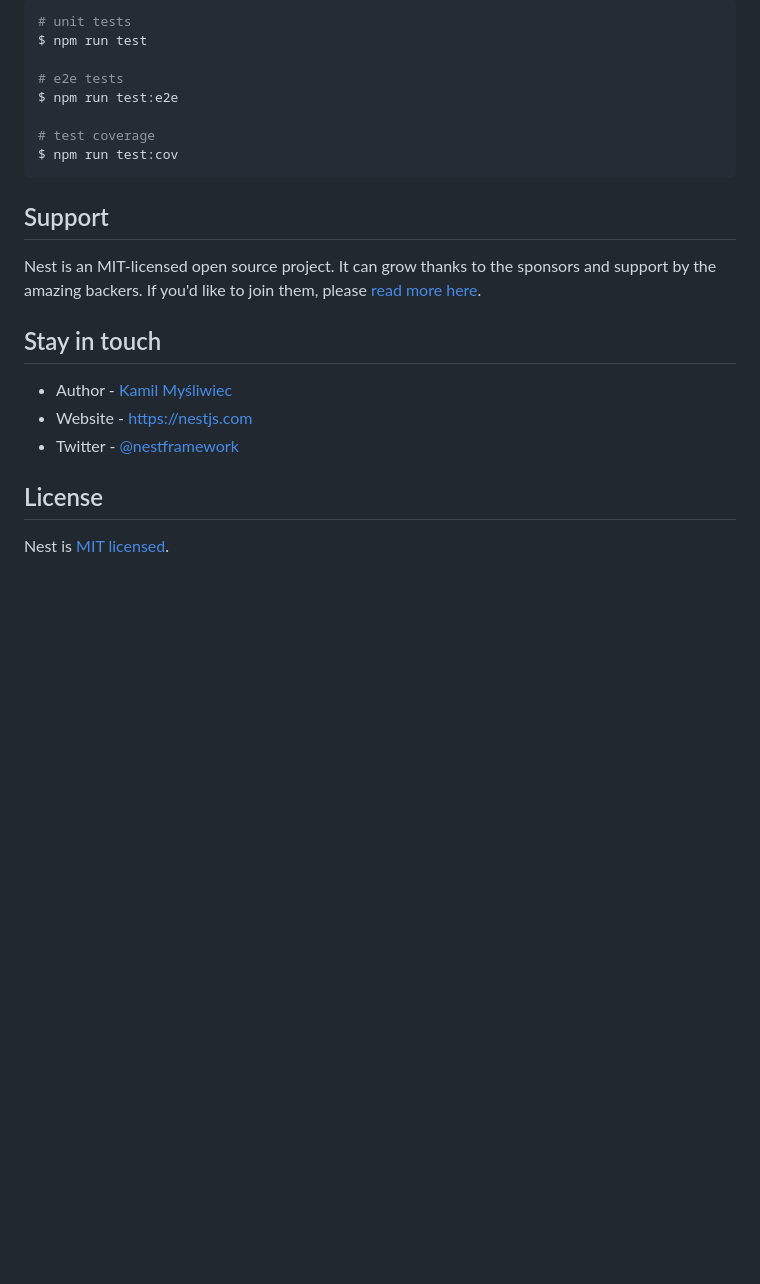
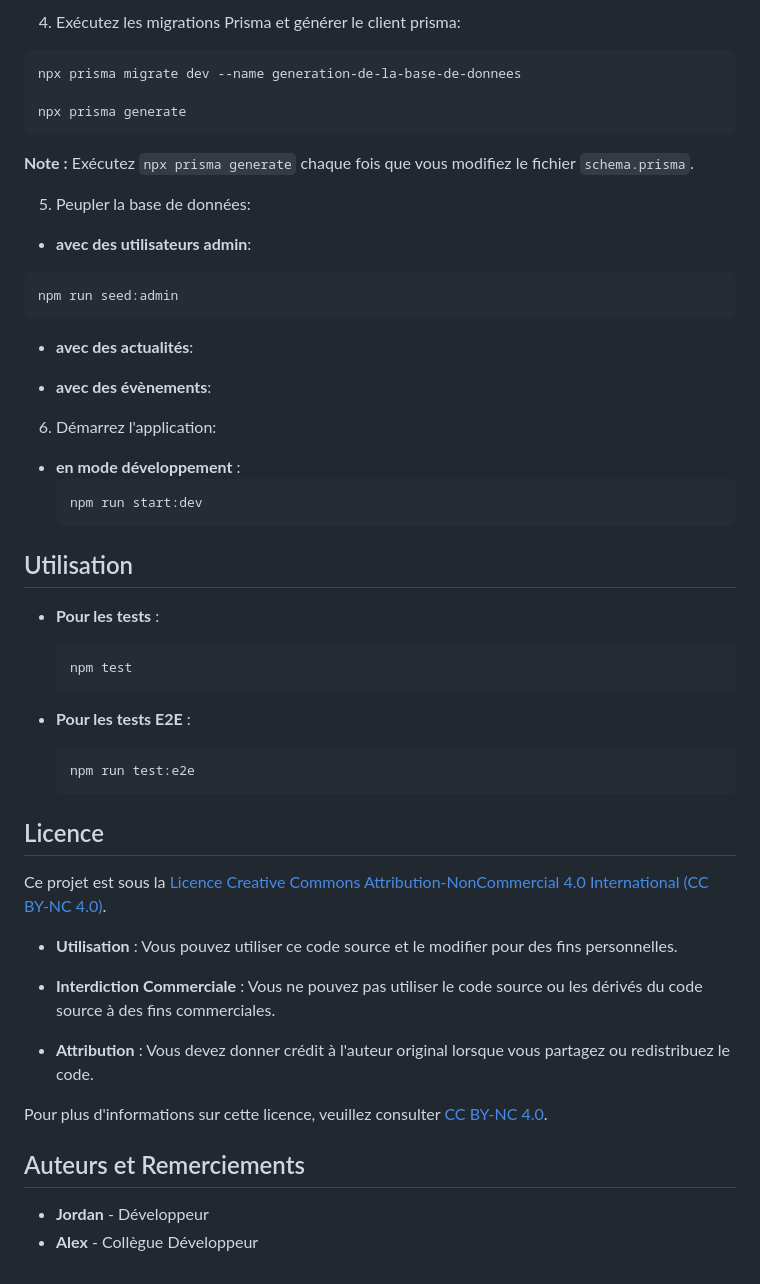
Before and after one commit to Swinae/projet-handball-BACK, a Markdown page: README.md, the part around one of its changes. Drawn GitHub-style; blank space fills up the shorter version.

````diff
--- a/README.md
+++ b/README.md
@@ -49,25 +79,53 @@ $ npm run start:prod
 
-```bash
-# unit tests
-$ npm run test
+4. Exécutez les migrations Prisma et générer le client prisma:
+  ```bash
+  npx prisma migrate dev --name generation-de-la-base-de-donnees
 
-# e2e tests
-$ npm run test:e2e
+  npx prisma generate
+  ```
+  **Note :** Exécutez `npx prisma generate` chaque fois que vous modifiez le fichier `schema.prisma`.
 
-# test coverage
-$ npm run test:cov
-```
+5. Peupler la base de données:
+  - **avec des utilisateurs admin**:
+  ```bash
+  npm run seed:admin
+  ```
 
-## Support
+  - **avec des actualités**:
 
-Nest is an MIT-licensed open source project. It can grow thanks to the sponsors and support by the amazing backers. If you'd like to join them, please [read more here](https://docs.nestjs.com/support).
+  - **avec des évènements**:
 
-## Stay in touch
+6. Démarrez l'application:
+  - **en mode développement** :
+    ```bash
+    npm run start:dev
+    ```
 
-- Author - [Kamil Myśliwiec](https://kamilmysliwiec.com)
-- Website - [https://nestjs.com](https://nestjs.com/)
-- Twitter - [@nestframework](https://twitter.com/nestframework)
+## Utilisation
+- **Pour les tests** :
+  ```bash
+  npm test
+  ```
 
-## License
+- **Pour les tests E2E** :
+  ```bash
+  npm run test:e2e
+  ```
 
-Nest is [MIT licensed](LICENSE).
+## Licence
+
+Ce projet est sous la [Licence Creative Commons Attribution-NonCommercial 4.0 International (CC BY-NC 4.0)](https://creativecommons.org/licenses/by-nc/4.0/).
+
+- **Utilisation** : Vous pouvez utiliser ce code source et le modifier pour des fins personnelles.
+
+- **Interdiction Commerciale** : Vous ne pouvez pas utiliser le code source ou les dérivés du code source à des fins commerciales.
+
+- **Attribution** : Vous devez donner crédit à l'auteur original lorsque vous partagez ou redistribuez le code.
+
+Pour plus d'informations sur cette licence, veuillez consulter [CC BY-NC 4.0](https://creativecommons.org/licenses/by-nc/4.0/).
+
+
+## Auteurs et Remerciements
+
+- **Jordan** - Développeur
+- **Alex** - Collègue Développeur
````
Also changed, not shown: other parts of README.md (+62 -32 lines).
